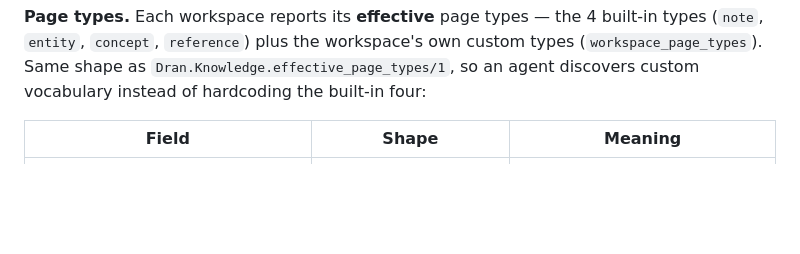
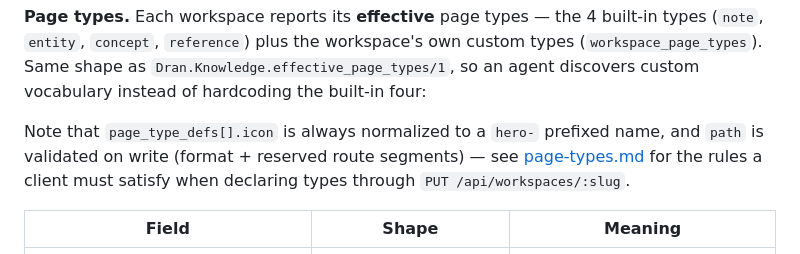
Before and after one commit to alvarolizama/dran, a Markdown page: docs/api.md, the part around the change. Rendered like a GitHub page; blank space fills up the shorter version.

```diff
--- a/docs/api.md
+++ b/docs/api.md
@@ -107,6 +107,11 @@ built-in types (`note`, `entity`, `concept`, `reference`) plus the workspace's
 own custom types (`workspace_page_types`). Same shape as
 `Dran.Knowledge.effective_page_types/1`, so an agent discovers custom
 vocabulary instead of hardcoding the built-in four:
+
+Note that `page_type_defs[].icon` is always normalized to a `hero-` prefixed
+name, and `path` is validated on write (format + reserved route segments) —
+see [page-types.md](page-types.md) for the rules a client must satisfy when
+declaring types through `PUT /api/workspaces/:slug`.
 
 | Field | Shape | Meaning |
 |---|---|---|
```
Also changed, not shown: docs/page-types.md (+16 -2 lines).
